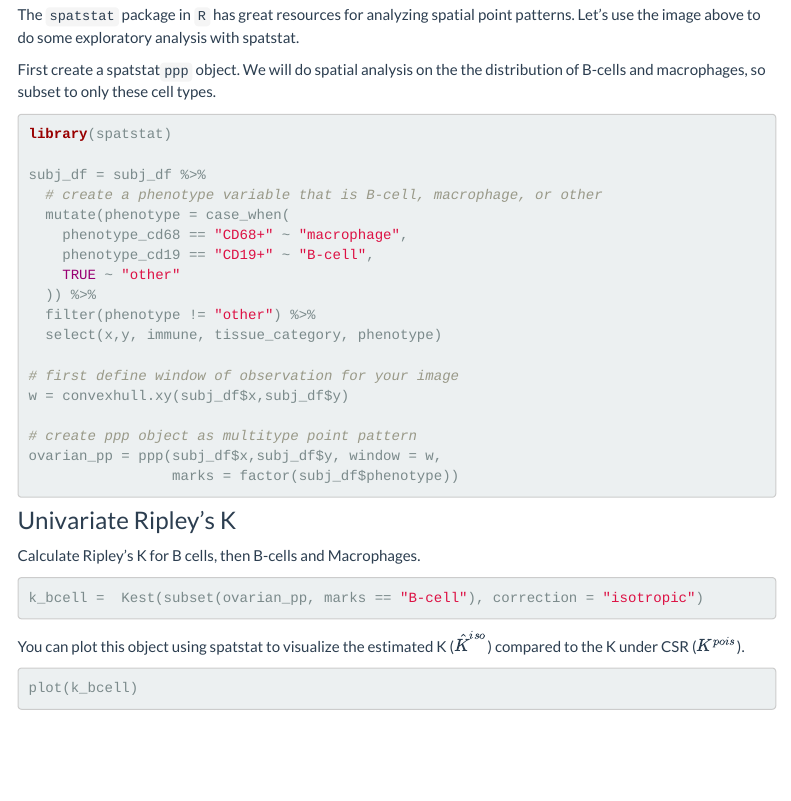
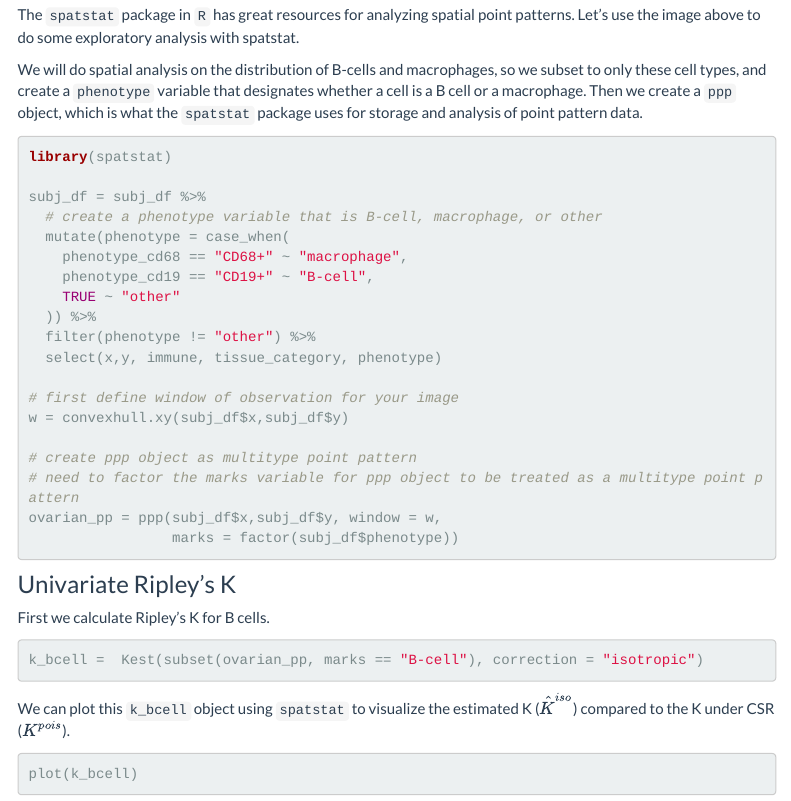
Before and after one commit to julia-wrobel/MI_tutorial, an R Markdown document (MI_spatialAnalysis.Rmd): the page in a window 1100 px wide, from 1650 px down. The pictures show the output file MI_spatialAnalysis.html that the author committed with the source, opened offline; library style sheets and scripts come from the installed R packages; menus at the side of the page are left out.

Commit message:
update to spatial summary statistics

````diff
--- a/MI_spatialAnalysis.Rmd
+++ b/MI_spatialAnalysis.Rmd
@@ -86,7 +87,7 @@ all + cell_subset
 
 The `spatstat` package in `R` has great resources for analyzing spatial point patterns. Let's use the image above to do some exploratory analysis with spatstat.
 
-First create a spatstat`ppp` object. We will do spatial analysis on the the distribution of B-cells and macrophages, so subset to only these cell types.
+We will do spatial analysis on the distribution of B-cells and macrophages, so we subset to only these cell types, and create a `phenotype` variable that designates whether a cell is a B cell or a macrophage. Then we create a `ppp` object, which is what the `spatstat` package uses for storage and analysis of point pattern data.
 
 ```{r}
 library(spatstat)
@@ -105,6 +106,7 @@ subj_df = subj_df %>%
 w = convexhull.xy(subj_df$x,subj_df$y)
 
 # create ppp object as multitype point pattern
+# need to factor the marks variable for ppp object to be treated as a multitype point pattern
 ovarian_pp = ppp(subj_df$x,subj_df$y, window = w,
                  marks = factor(subj_df$phenotype))
 ```
@@ -113,14 +115,14 @@ ovarian_pp = ppp(subj_df$x,subj_df$y, window = w,
 ### Univariate Ripley's  K
 
 
-Calculate Ripley's K for B cells, then B-cells and Macrophages.
+First we calculate Ripley's K for B cells.
 
 
 ```{r}
 k_bcell =  Kest(subset(ovarian_pp, marks == "B-cell"), correction = "isotropic")
 ```
 
-You can plot this object using spatstat to visualize the estimated K ($\hat{K}^{iso}$) compared to the K under CSR ($K^{pois}$).
+We can plot this `k_bcell` object using `spatstat` to visualize the estimated K ($\hat{K}^{iso}$) compared to the K under CSR ($K^{pois}$).
 
 ```{r}
 plot(k_bcell)
````
Also changed, not shown: MI_spatialAnalysis.html, MI_spatialAnalysis_files/figure-html/unnamed-chunk-7-1.png, MI_spatialAnalysis.Rmd (8 more changed lines).
